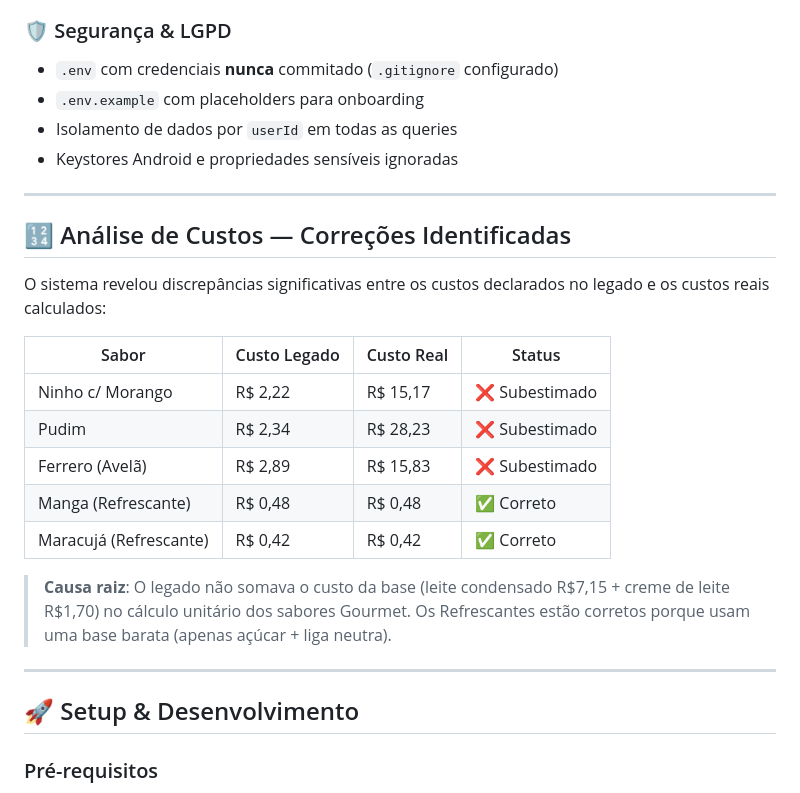
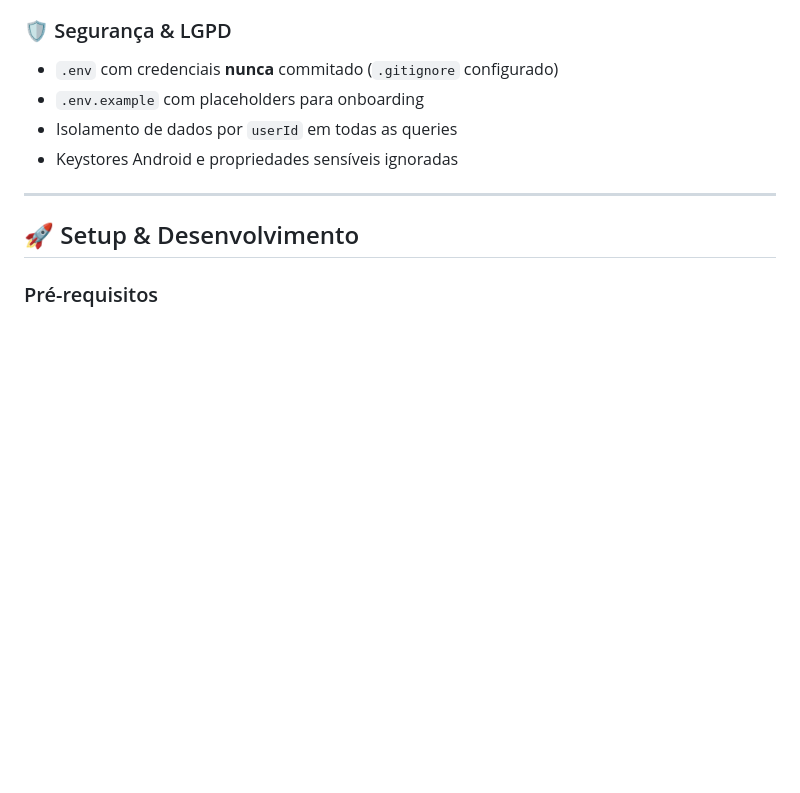
Before and after one commit to gvs006/SDP, a Markdown page: README.md, the part around the change. GitHub-like rendering; blank space fills up the shorter version.

Commit message:
Remove cost analysis section from README
Removed cost analysis section detailing discrepancies between legacy and actual costs.

```diff
--- a/README.md
+++ b/README.md
@@ -86,22 +86,6 @@ SDP/
 - `.env.example` com placeholders para onboarding
 - Isolamento de dados por `userId` em todas as queries
 - Keystores Android e propriedades sensíveis ignoradas
-
----
-
-## 🔢 Análise de Custos — Correções Identificadas
-
-O sistema revelou discrepâncias significativas entre os custos declarados no legado e os custos reais calculados:
-
-| Sabor | Custo Legado | Custo Real | Status |
-|-------|-------------|------------|--------|
-| Ninho c/ Morango | R$ 2,22 | R$ 15,17 | ❌ Subestimado |
-| Pudim | R$ 2,34 | R$ 28,23 | ❌ Subestimado |
-| Ferrero (Avelã) | R$ 2,89 | R$ 15,83 | ❌ Subestimado |
-| Manga (Refrescante) | R$ 0,48 | R$ 0,48 | ✅ Correto |
-| Maracujá (Refrescante) | R$ 0,42 | R$ 0,42 | ✅ Correto |
-
-> **Causa raiz**: O legado não somava o custo da base (leite condensado R$7,15 + creme de leite R$1,70) no cálculo unitário dos sabores Gourmet. Os Refrescantes estão corretos porque usam uma base barata (apenas açúcar + liga neutra).
 
 ---
 
```
